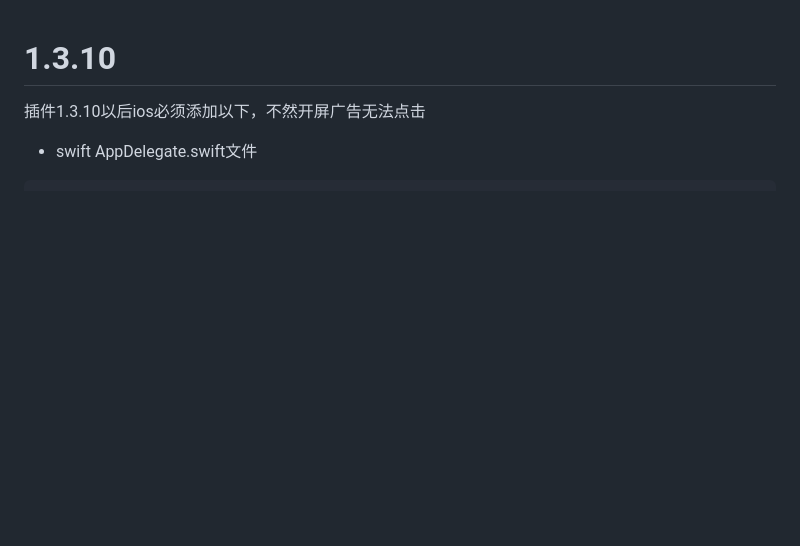
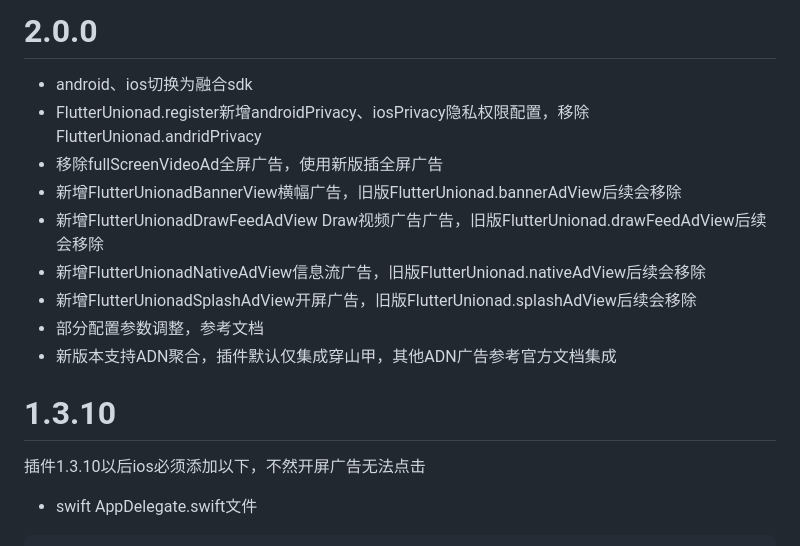
Before and after one commit to gstory0404/flutter_unionad, a Markdown page: notice.md, the part around the change. GitHub-like rendering; blank space fills up the shorter version.

```diff
--- a/notice.md
+++ b/notice.md
@@ -1,3 +1,14 @@
+# 2.0.0
+* android、ios切换为融合sdk
+* FlutterUnionad.register新增androidPrivacy、iosPrivacy隐私权限配置，移除FlutterUnionad.andridPrivacy
+* 移除fullScreenVideoAd全屏广告，使用新版插全屏广告
+* 新增FlutterUnionadBannerView横幅广告，旧版FlutterUnionad.bannerAdView后续会移除
+* 新增FlutterUnionadDrawFeedAdView Draw视频广告广告，旧版FlutterUnionad.drawFeedAdView后续会移除
+* 新增FlutterUnionadNativeAdView信息流广告，旧版FlutterUnionad.nativeAdView后续会移除
+* 新增FlutterUnionadSplashAdView开屏广告，旧版FlutterUnionad.splashAdView后续会移除
+* 部分配置参数调整，参考文档
+* 新版本支持ADN聚合，插件默认仅集成穿山甲，其他ADN广告参考官方文档集成
+
 # 1.3.10
  插件1.3.10以后ios必须添加以下，不然开屏广告无法点击
 - swift
```
